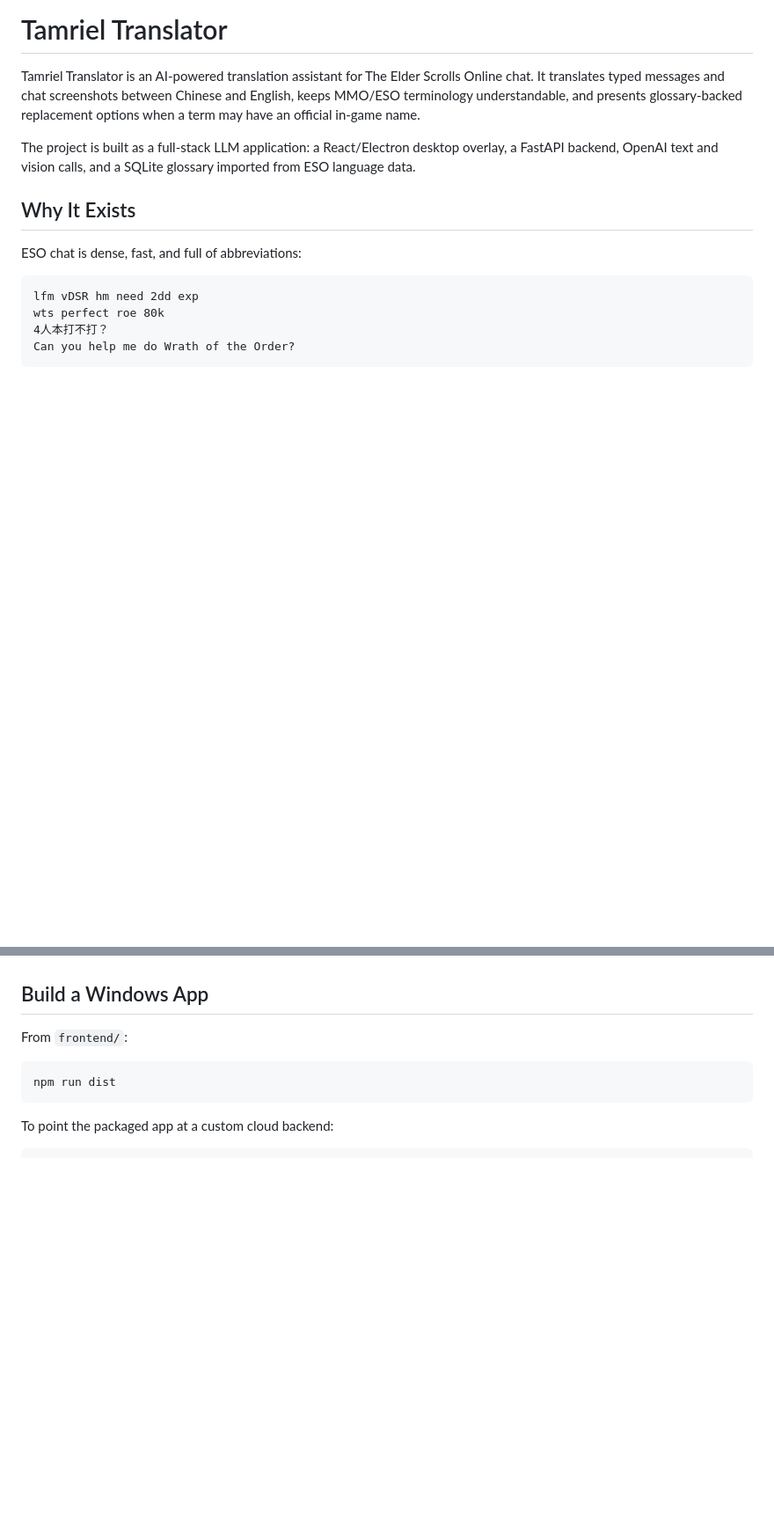
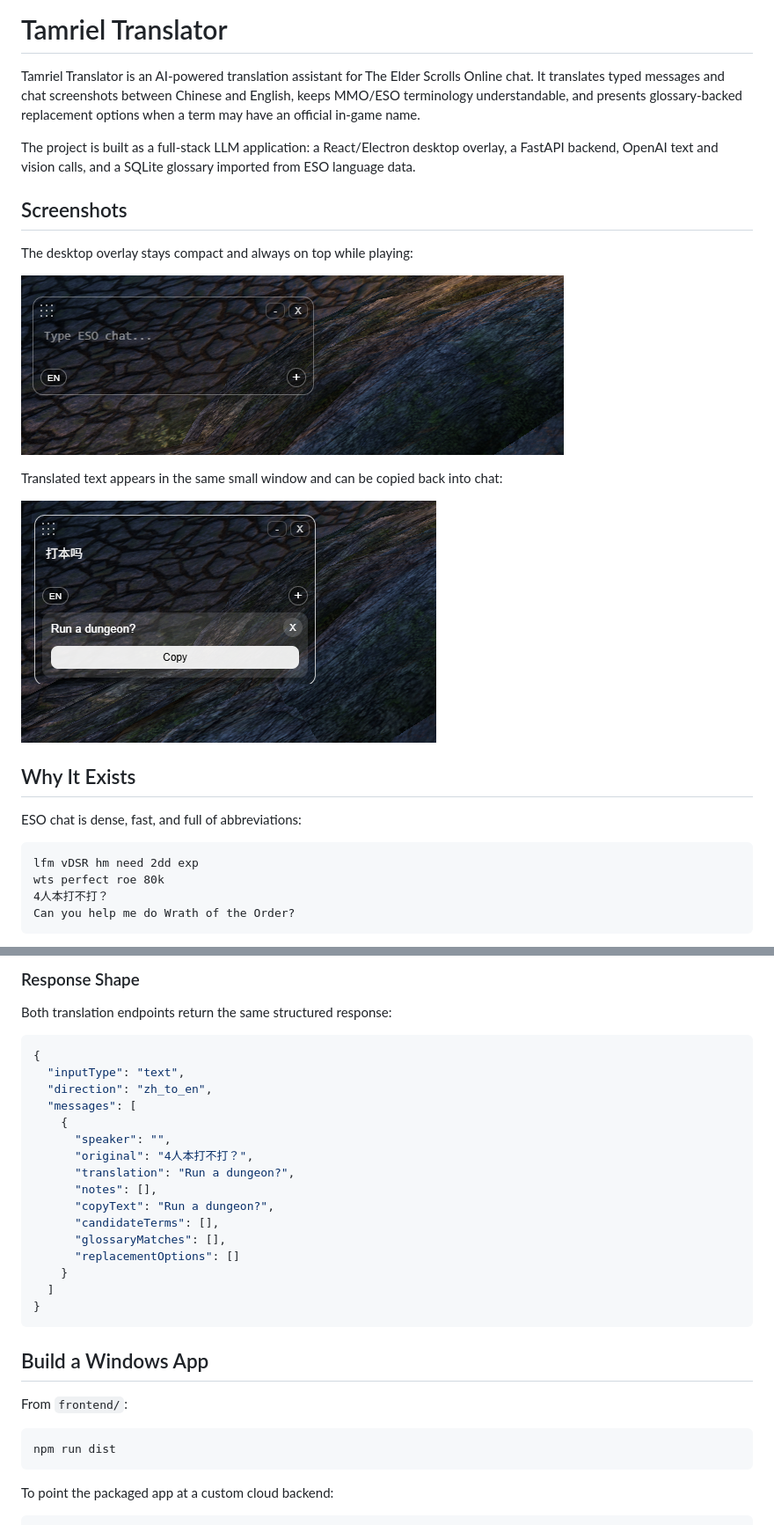
Before and after one commit to pew35/tamriel-translator, a Markdown page: README.md, 2 parts joined by grey strips. Shown: that part at 88% size. GitHub-like rendering; pictures changed too: docs/images/desktop-overlay.png (added), docs/images/translation-result.png (added); blank space fills up the shorter version.

````diff
--- a/README.md
+++ b/README.md
@@ -3,6 +3,16 @@
 Tamriel Translator is an AI-powered translation assistant for The Elder Scrolls Online chat. It translates typed messages and chat screenshots between Chinese and English, keeps MMO/ESO terminology understandable, and presents glossary-backed replacement options when a term may have an official in-game name.
 
 The project is built as a full-stack LLM application: a React/Electron desktop overlay, a FastAPI backend, OpenAI text and vision calls, and a SQLite glossary imported from ESO language data.
+
+## Screenshots
+
+The desktop overlay stays compact and always on top while playing:
+
+![Tamriel Translator desktop overlay](docs/images/desktop-overlay.png)
+
+Translated text appears in the same small window and can be copied back into chat:
+
+![Tamriel Translator translation result](docs/images/translation-result.png)
 
 ## Why It Exists
 
@@ -137,3 +256,25 @@ More details are in [DEPLOYMENT.md](DEPLOYMENT.md).
+### Response Shape
+
+Both translation endpoints return the same structured response:
+
+```json
+{
+  "inputType": "text",
+  "direction": "zh_to_en",
+  "messages": [
+    {
+      "speaker": "",
+      "original": "4人本打不打？",
+      "translation": "Run a dungeon?",
+      "notes": [],
+      "copyText": "Run a dungeon?",
+      "candidateTerms": [],
+      "glossaryMatches": [],
+      "replacementOptions": []
+    }
+  ]
+}
+```
 
 ## Build a Windows App
 
````
Also changed, not shown: other parts of README.md (+124 -15 lines).
